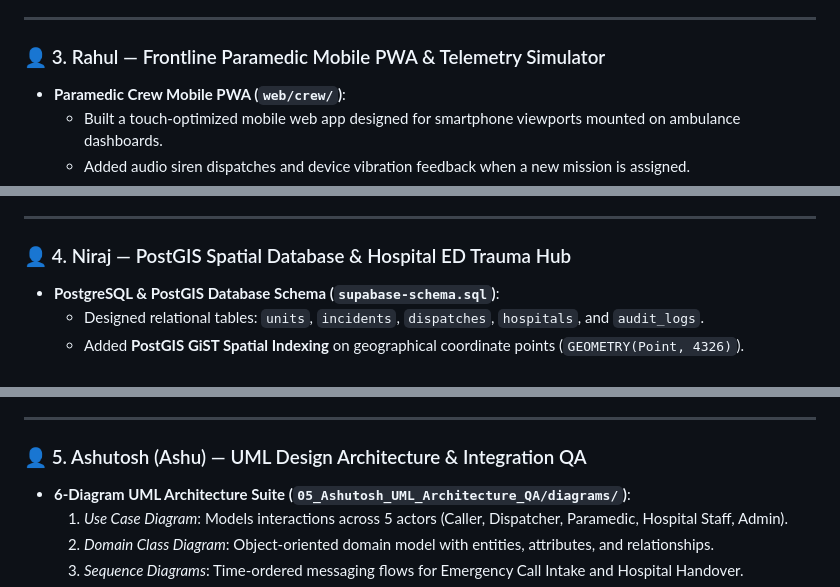
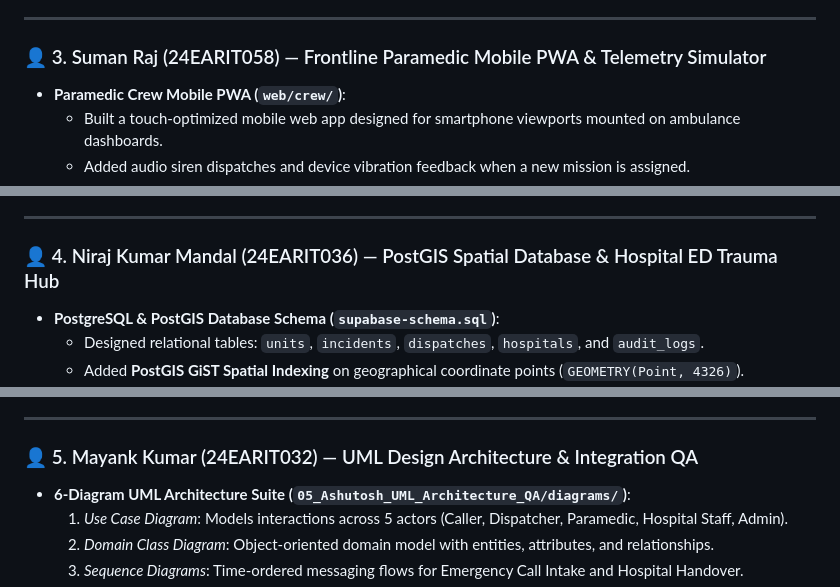
Before and after one commit to manish-12345678911/Ems-platform, a Markdown page: README.md, 3 parts joined by grey strips. Rendered like a GitHub page.

```diff
--- a/README.md
+++ b/README.md
@@ -96,7 +98,7 @@ To achieve enterprise-grade scalability, security, and clinical compliance, the
 
 ---
 
-### 👤 3. Rahul — Frontline Paramedic Mobile PWA & Telemetry Simulator
+### 👤 3. Suman Raj (24EARIT058) — Frontline Paramedic Mobile PWA & Telemetry Simulator
 - **Paramedic Crew Mobile PWA (`web/crew/`)**:
   - Built a touch-optimized mobile web app designed for smartphone viewports mounted on ambulance dashboards.
   - Added audio siren dispatches and device vibration feedback when a new mission is assigned.
@@ -111,7 +113,7 @@ To achieve enterprise-grade scalability, security, and clinical compliance, the
 
 ---
 
-### 👤 4. Niraj — PostGIS Spatial Database & Hospital ED Trauma Hub
+### 👤 4. Niraj Kumar Mandal (24EARIT036) — PostGIS Spatial Database & Hospital ED Trauma Hub
 - **PostgreSQL & PostGIS Database Schema (`supabase-schema.sql`)**:
   - Designed relational tables: `units`, `incidents`, `dispatches`, `hospitals`, and `audit_logs`.
   - Added **PostGIS GiST Spatial Indexing** on geographical coordinate points (`GEOMETRY(Point, 4326)`).
@@ -126,7 +128,7 @@ To achieve enterprise-grade scalability, security, and clinical compliance, the
 
 ---
 
-### 👤 5. Ashutosh (Ashu) — UML Design Architecture & Integration QA
+### 👤 5. Mayank Kumar (24EARIT032) — UML Design Architecture & Integration QA
 - **6-Diagram UML Architecture Suite (`05_Ashutosh_UML_Architecture_QA/diagrams/`)**:
   1. *Use Case Diagram*: Models interactions across 5 actors (Caller, Dispatcher, Paramedic, Hospital Staff, Admin).
   2. *Domain Class Diagram*: Object-oriented domain model with entities, attributes, and relationships.
```
Also changed, not shown: other parts of README.md (+34 -32 lines).
